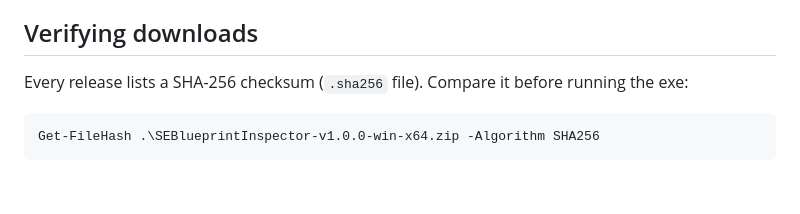
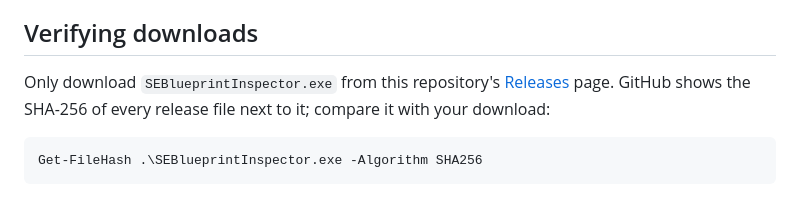
Before and after one commit to Rathio12/SE_BlueprintEditor, a Markdown page: SECURITY.md, the part around the change. Rendered like a GitHub page.

````diff
--- a/SECURITY.md
+++ b/SECURITY.md
@@ -27,8 +27,10 @@ Mod scripts are only read as text and never compiled or run; a report showing ot
 
 ## Verifying downloads
 
-Every release lists a SHA-256 checksum (`.sha256` file). Compare it before running the exe:
+Only download `SEBlueprintInspector.exe` from this repository's
+[Releases](https://github.com/Rathio12/SE_BlueprintEditor/releases) page. GitHub shows the SHA-256 of every
+release file next to it; compare it with your download:
 
 ```powershell
-Get-FileHash .\SEBlueprintInspector-v1.0.0-win-x64.zip -Algorithm SHA256
+Get-FileHash .\SEBlueprintInspector.exe -Algorithm SHA256
 ```
````
Also changed, not shown: README.md (+85 -73 lines), docs/images/profiles.png.
